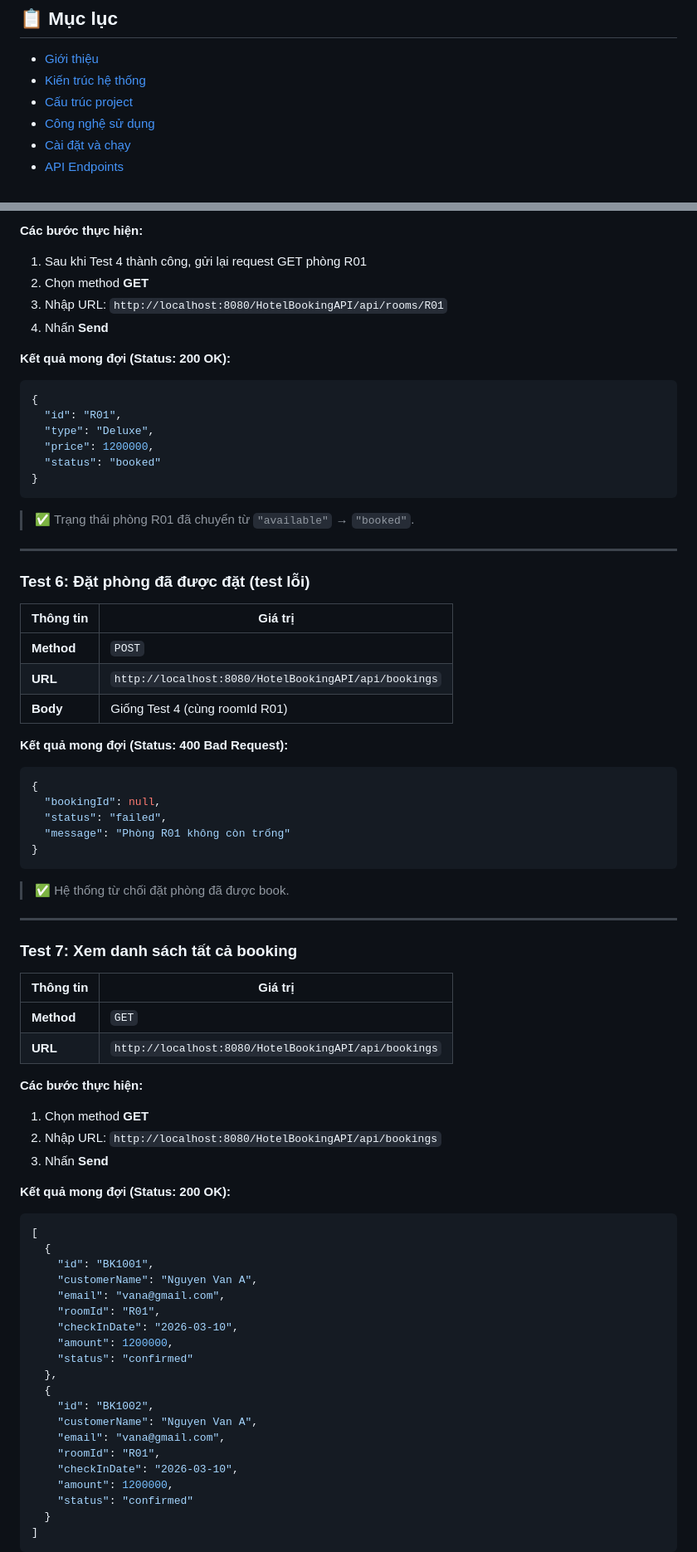
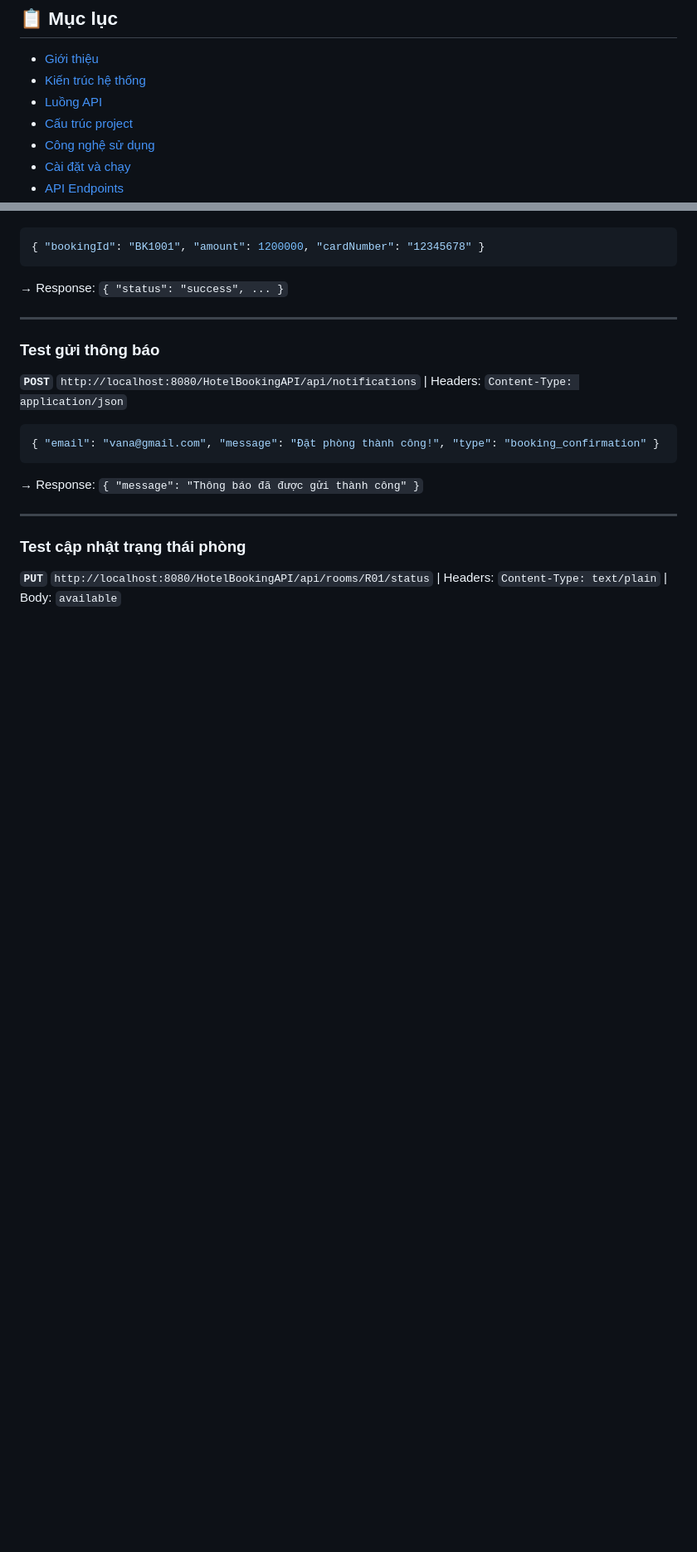
Before and after one commit to le-van-thinh-1251993/tieuluanPTPMHDV, a Markdown page: README.md, 2 parts joined by grey strips. Shown at 83% size. Rendered like a GitHub page; blank space fills up the shorter version.

````diff
--- a/README.md
+++ b/README.md
@@ -9,6 +9,7 @@
 
 - [Giới thiệu](#-giới-thiệu)
 - [Kiến trúc hệ thống](#-kiến-trúc-hệ-thống)
+- [Luồng API](#-luồng-api)
 - [Cấu trúc project](#-cấu-trúc-project)
 - [Công nghệ sử dụng](#-công-nghệ-sử-dụng)
 - [Cài đặt và chạy](#-cài-đặt-và-chạy)
@@ -320,78 +240,23 @@ HotelBookingAPI/
 
-**Các bước thực hiện:**
-1. Sau khi Test 4 thành công, gửi lại request GET phòng R01
-2. Chọn method **GET**
-3. Nhập URL: `http://localhost:8080/HotelBookingAPI/api/rooms/R01`
-4. Nhấn **Send**
-
-**Kết quả mong đợi (Status: 200 OK):**
 ```json
-{
-  "id": "R01",
-  "type": "Deluxe",
-  "price": 1200000,
-  "status": "booked"
-}
+{ "bookingId": "BK1001", "amount": 1200000, "cardNumber": "12345678" }
 ```
-
-> ✅ Trạng thái phòng R01 đã chuyển từ `"available"` → `"booked"`.
+→ Response: `{ "status": "success", ... }`
 
 ---
 
-### Test 6: Đặt phòng đã được đặt (test lỗi)
+### Test gửi thông báo
 
-| Thông tin | Giá trị |
-|-----------|---------|
-| **Method** | `POST` |
-| **URL** | `http://localhost:8080/HotelBookingAPI/api/bookings` |
-| **Body** | Giống Test 4 (cùng roomId R01) |
+**`POST`** `http://localhost:8080/HotelBookingAPI/api/notifications` | Headers: `Content-Type: application/json`
 
-**Kết quả mong đợi (Status: 400 Bad Request):**
 ```json
-{
-  "bookingId": null,
-  "status": "failed",
-  "message": "Phòng R01 không còn trống"
-}
+{ "email": "vana@gmail.com", "message": "Đặt phòng thành công!", "type": "booking_confirmation" }
 ```
-
-> ✅ Hệ thống từ chối đặt phòng đã được book.
+→ Response: `{ "message": "Thông báo đã được gửi thành công" }`
 
 ---
 
-### Test 7: Xem danh sách tất cả booking
+### Test cập nhật trạng thái phòng
 
-| Thông tin | Giá trị |
-|-----------|---------|
-| **Method** | `GET` |
-| **URL** | `http://localhost:8080/HotelBookingAPI/api/bookings` |
+**`PUT`** `http://localhost:8080/HotelBookingAPI/api/rooms/R01/status` | Headers: `Content-Type: text/plain` | Body: `available`
 
-**Các bước thực hiện:**
-1. Chọn method **GET**
-2. Nhập URL: `http://localhost:8080/HotelBookingAPI/api/bookings`
-3. Nhấn **Send**
-
-**Kết quả mong đợi (Status: 200 OK):**
-```json
-[
-  {
-    "id": "BK1001",
-    "customerName": "Nguyen Van A",
-    "email": "vana@gmail.com",
-    "roomId": "R01",
-    "checkInDate": "2026-03-10",
-    "amount": 1200000,
-    "status": "confirmed"
-  },
-  {
-    "id": "BK1002",
-    "customerName": "Nguyen Van A",
-    "email": "vana@gmail.com",
-    "roomId": "R01",
-    "checkInDate": "2026-03-10",
-    "amount": 1200000,
-    "status": "confirmed"
-  }
-]
-```
-
````
Also changed, not shown: other parts of README.md (+66 -251 lines).
